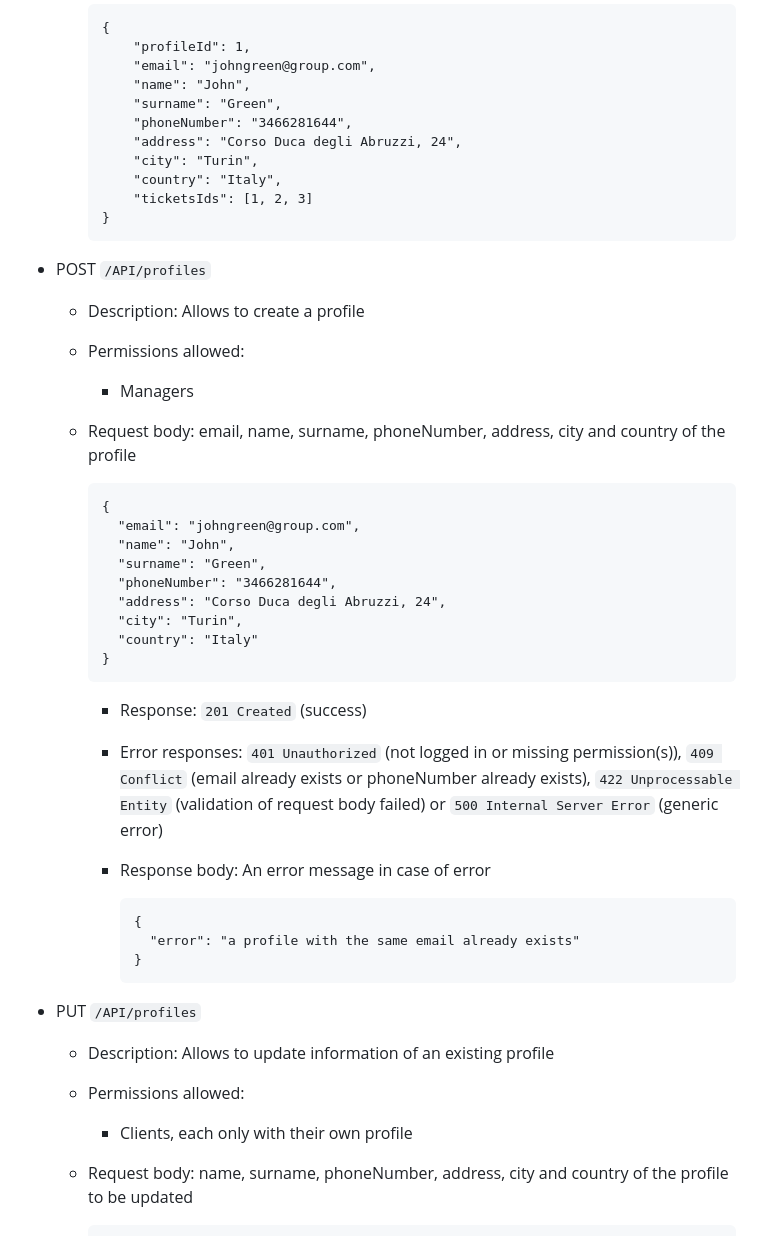
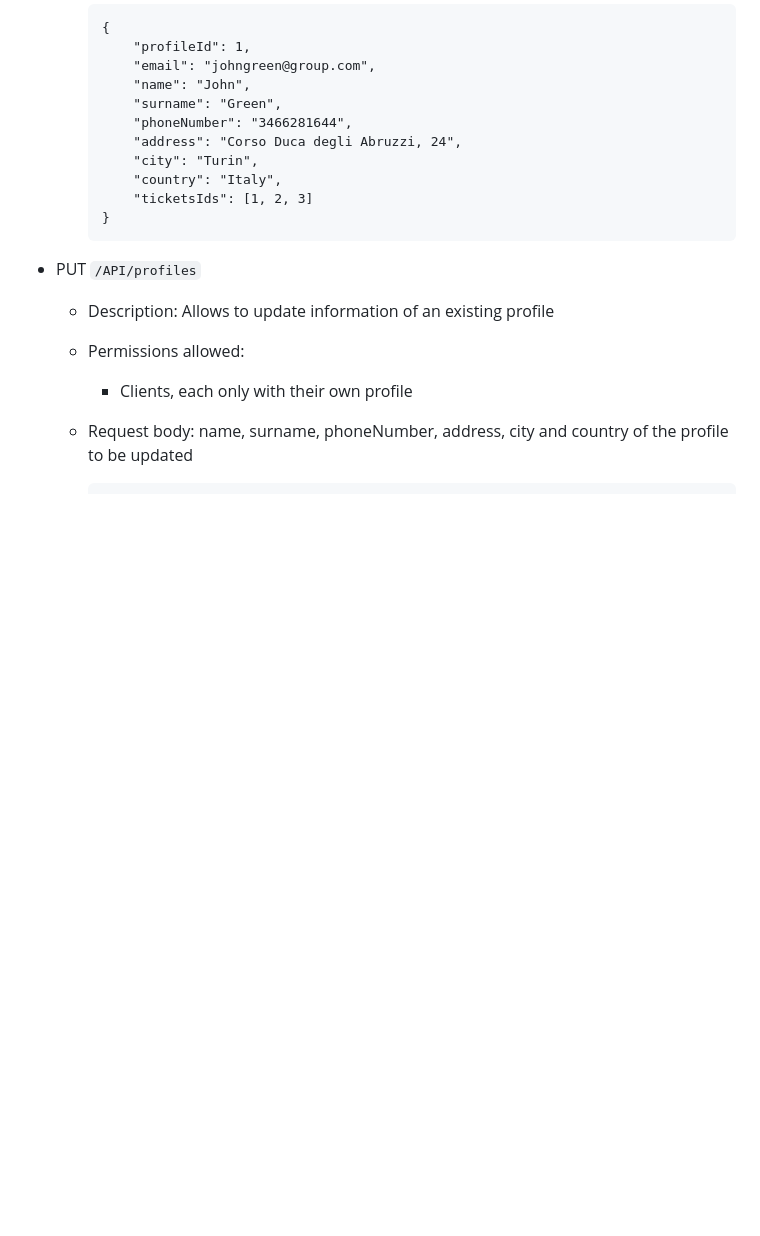
Before and after one commit to GigiLoria5/AssistanceTickets-Polito-WA2-2023, a Markdown page: server/README.md, the part around one of its changes. GitHub-like rendering; blank space fills up the shorter version.

````diff
--- a/server/README.md
+++ b/server/README.md
@@ -95,41 +150,11 @@
       }
       ```
 
-- POST `/API/profiles`
-
-    - Description: Allows to create a profile
-    - Permissions allowed:
-      - Managers
-    - Request body: email, name, surname, phoneNumber, address, city and country of the profile
-
-      ```
-      {
-        "email": "johngreen@group.com",
-        "name": "John",
-        "surname": "Green",
-        "phoneNumber": "3466281644",
-        "address": "Corso Duca degli Abruzzi, 24",
-        "city": "Turin",
-        "country": "Italy"
-      }
-      ```
-
-      - Response: `201 Created` (success)
-      - Error responses: `401 Unauthorized` (not logged in or missing permission(s)), `409 Conflict` (email already exists or phoneNumber already exists), `422 Unprocessable Entity`
-        (validation of request body failed) or `500 Internal Server Error` (generic error)
-      - Response body: An error message in case of error
-
-        ```
-        {
-          "error": "a profile with the same email already exists"
-        }
-        ```
-
 - PUT `/API/profiles`
 
     - Description: Allows to update information of an existing profile
     - Permissions allowed:
-      - Clients, each only with their own profile
+        - Clients, each only with their own profile
     - Request body: name, surname, phoneNumber, address, city and country of the profile to be updated
 
       ```
````
Also changed, not shown: other parts of server/README.md (+125 -77 lines).
